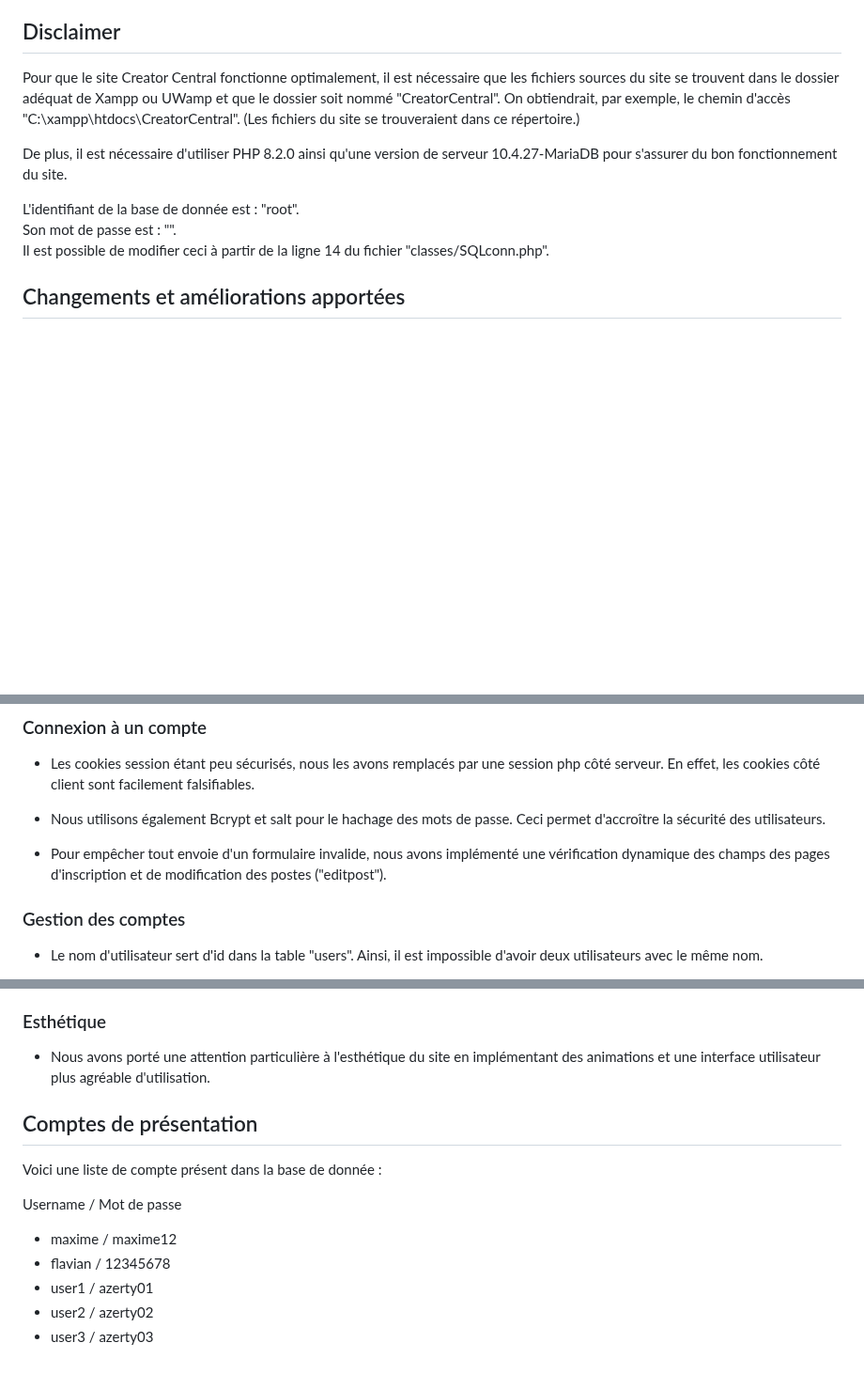
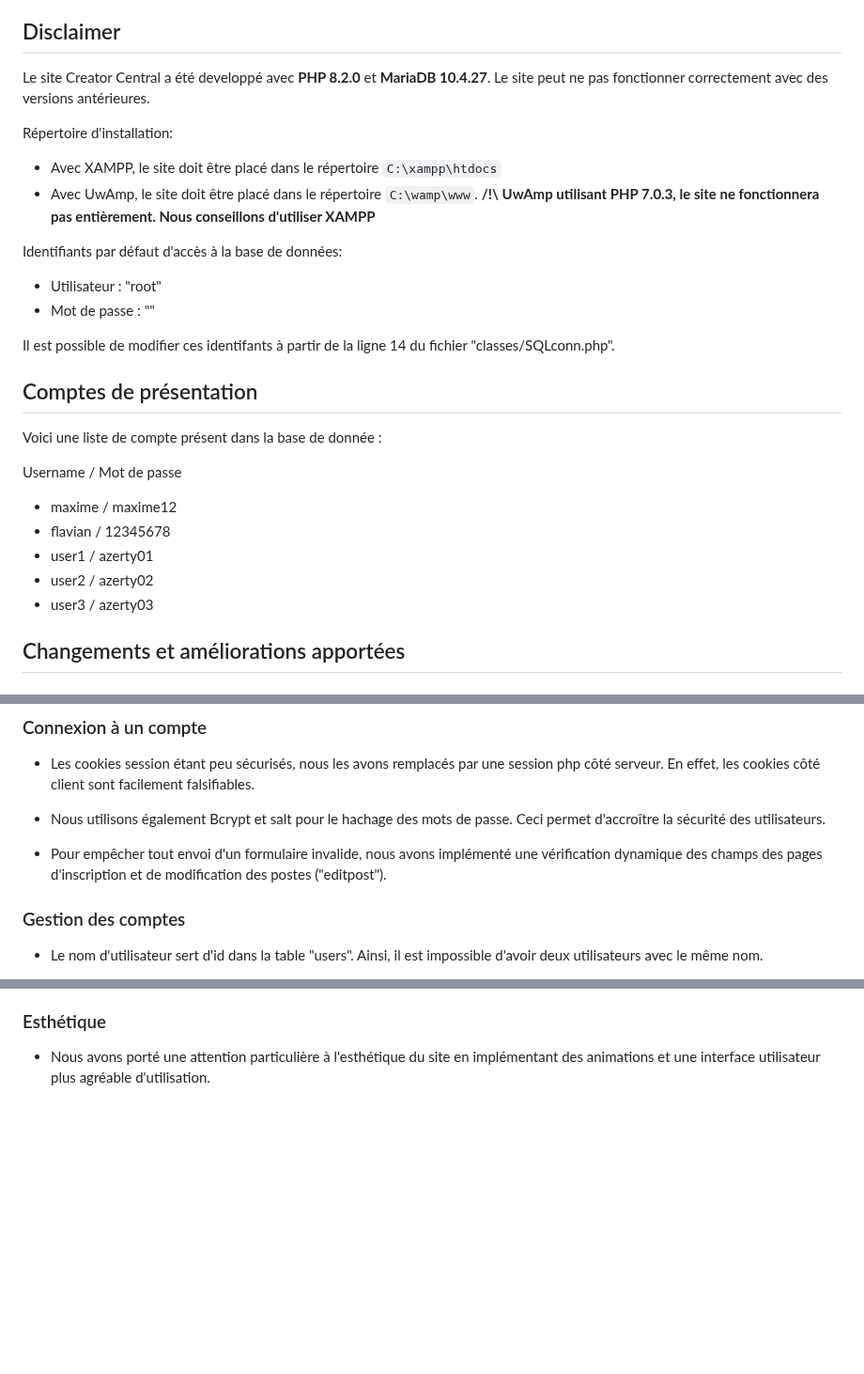
Before and after one commit to HeosFx/CreatorCentral, a Markdown page: README.md, 3 parts joined by grey strips. Shown at 94% size. GitHub-like rendering; blank space fills up the shorter version.

```diff
--- a/README.md
+++ b/README.md
@@ -9,17 +9,30 @@ l'imitation de Thingiverse.
 
 ## Disclaimer
 
-Pour que le site Creator Central fonctionne optimalement, il est nécessaire que les fichiers sources du site
-se trouvent dans le dossier adéquat de Xampp ou UWamp et que le dossier soit nommé "CreatorCentral".
-On obtiendrait, par exemple, le chemin d'accès "C:\xampp\htdocs\CreatorCentral". (Les fichiers du site se trouveraient
-dans ce répertoire.)
+Le site Creator Central a été developpé avec **PHP 8.2.0** et **MariaDB 10.4.27**. Le site peut ne pas fonctionner correctement avec des versions antérieures.
 
-De plus, il est nécessaire d'utiliser PHP 8.2.0 ainsi qu'une version de serveur 10.4.27-MariaDB pour s'assurer du bon
-fonctionnement du site.
+Répertoire d'installation:
+- Avec XAMPP, le site doit être placé dans le répertoire `C:\xampp\htdocs`
+- Avec UwAmp, le site doit être placé dans le répertoire `C:\wamp\www`. **/!\ UwAmp utilisant PHP 7.0.3, le site ne fonctionnera pas entièrement. Nous conseillons d'utiliser XAMPP**
 
-L'identifiant de la base de donnée est : "root". <br>
-Son mot de passe est : "". <br>
-Il est possible de modifier ceci à partir de la ligne 14 du fichier "classes/SQLconn.php".
+
+Identifiants par défaut d'accès à la base de données:
+- Utilisateur : "root"
+- Mot de passe : ""
+
+Il est possible de modifier ces identifants à partir de la ligne 14 du fichier "classes/SQLconn.php".
+
+## Comptes de présentation
+
+Voici une liste de compte présent dans la base de donnée :
+
+Username / Mot de passe
+
+- maxime / maxime12
+- flavian / 12345678
+- user1 / azerty01
+- user2 / azerty02
+- user3 / azerty03
 
 ## Changements et améliorations apportées
 
@@ -49,7 +62,7 @@ En effet, les cookies côté client sont facilement falsifiables.
 - Nous utilisons également Bcrypt et salt pour le hachage des mots de passe. Ceci permet d'accroître
 la sécurité des utilisateurs.
 
-- Pour empêcher tout envoie d'un formulaire invalide, nous avons implémenté une vérification dynamique des champs des pages d'inscription et de modification des postes ("editpost").
+- Pour empêcher tout envoi d'un formulaire invalide, nous avons implémenté une vérification dynamique des champs des pages d'inscription et de modification des postes ("editpost").
 
 ### Gestion des comptes
 
@@ -76,15 +89,3 @@ la sécurité des utilisateurs.
 ### Esthétique
 
 - Nous avons porté une attention particulière à l'esthétique du site en implémentant des animations et une interface utilisateur plus agréable d'utilisation.
-
-## Comptes de présentation
-
-Voici une liste de compte présent dans la base de donnée :
-
-Username / Mot de passe
-
-- maxime / maxime12
-- flavian / 12345678
-- user1 / azerty01
-- user2 / azerty02
-- user3 / azerty03
```
